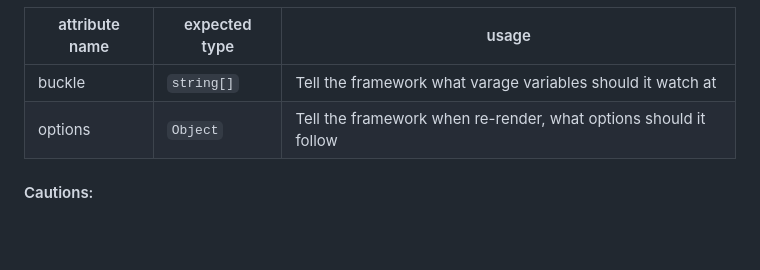
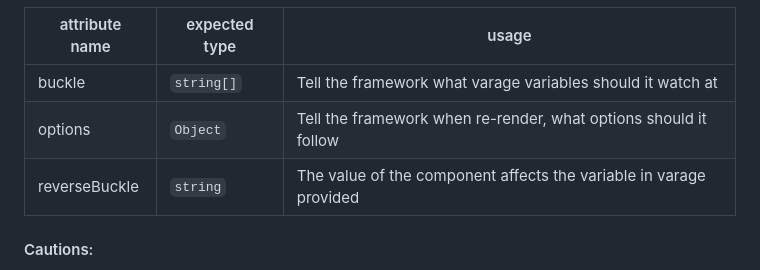
Before and after one commit to liam274/Ezy.js, a Markdown page: docs/docs.md, the part around the change. GitHub-like rendering; blank space fills up the shorter version.

Commit message:
docs: docs.md

```diff
--- a/docs/docs.md
+++ b/docs/docs.md
@@ -143,6 +143,7 @@ Since belt syntax tends to update its father component and its father component'
 | -------------- | ------------- | ----- |
 | buckle | `string[]` | Tell the framework what varage variables should it watch at |
 | options | `Object` | Tell the framework when re-render, what options should it follow |
+| reverseBuckle | `string` | The value of the component affects the variable in varage provided |
 
 #### Cautions:
 - Because belt syntax will update the entire element, please ensure that if you want to keep anything in status(for example input tags, etc.), please don't put it in the same or higher level.
```
